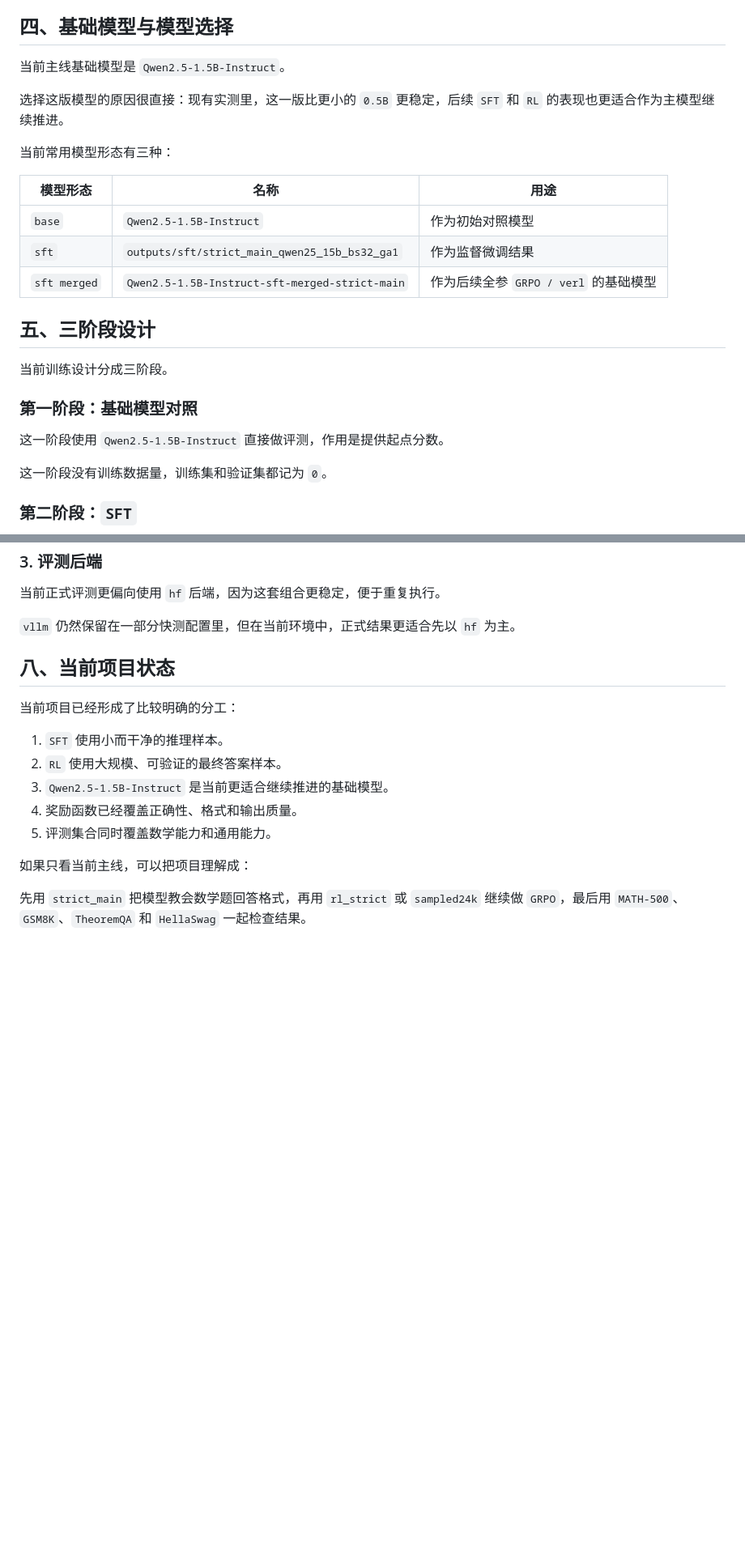
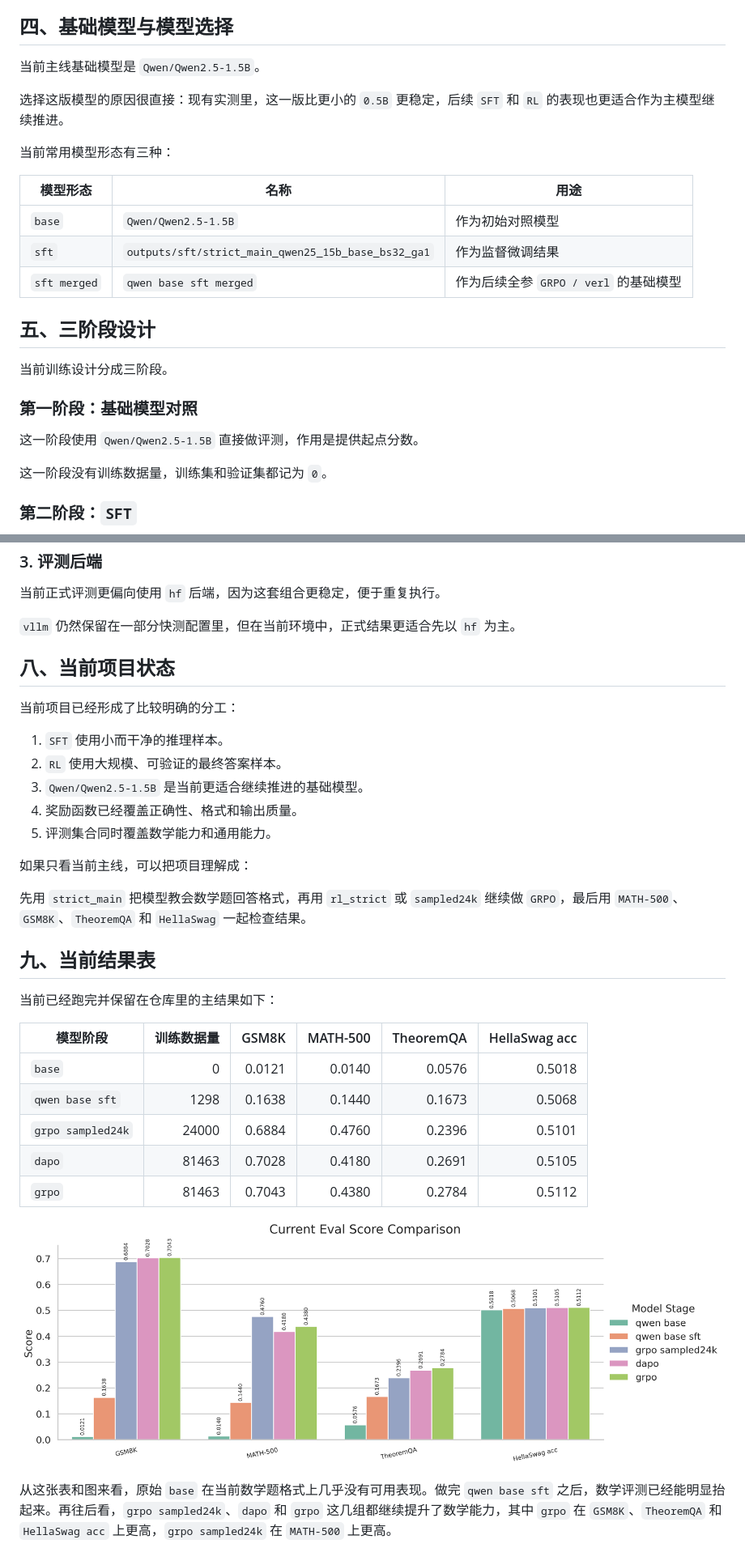
Before and after one commit to xcosmosbox/Math_RL_QWen2.5_0.5B, a Markdown page: PROJECT_REPORT.md, 2 parts joined by grey strips. Shown: that part at 81% size. GitHub-like rendering; pictures changed too: figs/eval_score_comparison_seaborn.png (added); blank space fills up the shorter version.

Commit message:
docs: update eval report and seaborn comparison plot

```diff
--- a/PROJECT_REPORT.md
+++ b/PROJECT_REPORT.md
@@ -89,7 +111,7 @@
 
 ## 四、基础模型与模型选择
 
-当前主线基础模型是 `Qwen2.5-1.5B-Instruct`。
+当前主线基础模型是 `Qwen/Qwen2.5-1.5B`。
 
 选择这版模型的原因很直接：现有实测里，这一版比更小的 `0.5B` 更稳定，后续 `SFT` 和 `RL` 的表现也更适合作为主模型继续推进。
 
@@ -97,9 +119,9 @@
 
 | 模型形态 | 名称 | 用途 |
 | --- | --- | --- |
-| `base` | `Qwen2.5-1.5B-Instruct` | 作为初始对照模型 |
-| `sft` | `outputs/sft/strict_main_qwen25_15b_bs32_ga1` | 作为监督微调结果 |
-| `sft merged` | `Qwen2.5-1.5B-Instruct-sft-merged-strict-main` | 作为后续全参 `GRPO / verl` 的基础模型 |
+| `base` | `Qwen/Qwen2.5-1.5B` | 作为初始对照模型 |
+| `sft` | `outputs/sft/strict_main_qwen25_15b_base_bs32_ga1` | 作为监督微调结果 |
+| `sft merged` | `qwen base sft merged` | 作为后续全参 `GRPO / verl` 的基础模型 |
 
 ## 五、三阶段设计
 
@@ -107,7 +129,7 @@
 
 ### 第一阶段：基础模型对照
 
-这一阶段使用 `Qwen2.5-1.5B-Instruct` 直接做评测，作用是提供起点分数。
+这一阶段使用 `Qwen/Qwen2.5-1.5B` 直接做评测，作用是提供起点分数。
 
 这一阶段没有训练数据量，训练集和验证集都记为 `0`。
 
@@ -180,10 +202,26 @@
 
 1. `SFT` 使用小而干净的推理样本。
 2. `RL` 使用大规模、可验证的最终答案样本。
-3. `Qwen2.5-1.5B-Instruct` 是当前更适合继续推进的基础模型。
+3. `Qwen/Qwen2.5-1.5B` 是当前更适合继续推进的基础模型。
 4. 奖励函数已经覆盖正确性、格式和输出质量。
 5. 评测集合同时覆盖数学能力和通用能力。
 
 如果只看当前主线，可以把项目理解成：
 
 先用 `strict_main` 把模型教会数学题回答格式，再用 `rl_strict` 或 `sampled24k` 继续做 `GRPO`，最后用 `MATH-500`、`GSM8K`、`TheoremQA` 和 `HellaSwag` 一起检查结果。
+
+## 九、当前结果表
+
+当前已经跑完并保留在仓库里的主结果如下：
+
+| 模型阶段 | 训练数据量 | GSM8K | MATH-500 | TheoremQA | HellaSwag acc |
+| --- | ---: | ---: | ---: | ---: | ---: |
+| `base` | 0 | 0.0121 | 0.0140 | 0.0576 | 0.5018 |
+| `qwen base sft` | 1298 | 0.1638 | 0.1440 | 0.1673 | 0.5068 |
+| `grpo sampled24k` | 24000 | 0.6884 | 0.4760 | 0.2396 | 0.5101 |
+| `dapo` | 81463 | 0.7028 | 0.4180 | 0.2691 | 0.5105 |
+| `grpo` | 81463 | 0.7043 | 0.4380 | 0.2784 | 0.5112 |
+
+![当前评测分数对比图](figs/eval_score_comparison_seaborn.png)
+
+从这张表和图来看，原始 `base` 在当前数学题格式上几乎没有可用表现。做完 `qwen base sft` 之后，数学评测已经能明显抬起来。再往后看，`grpo sampled24k`、`dapo` 和 `grpo` 这几组都继续提升了数学能力，其中 `grpo` 在 `GSM8K`、`TheoremQA` 和 `HellaSwag acc` 上更高，`grpo sampled24k` 在 `MATH-500` 上更高。
```
Also changed, not shown: other parts of PROJECT_REPORT.md (+24 -2 lines), EVAL_RESULT_TABLE_20260414.md (+38 -25 lines), 1 other file.
